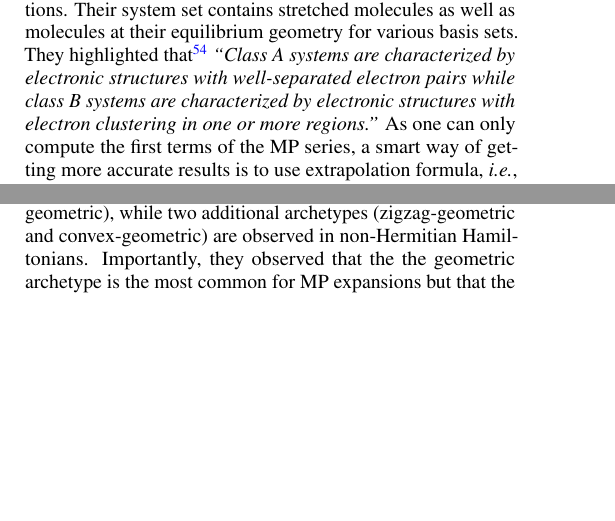
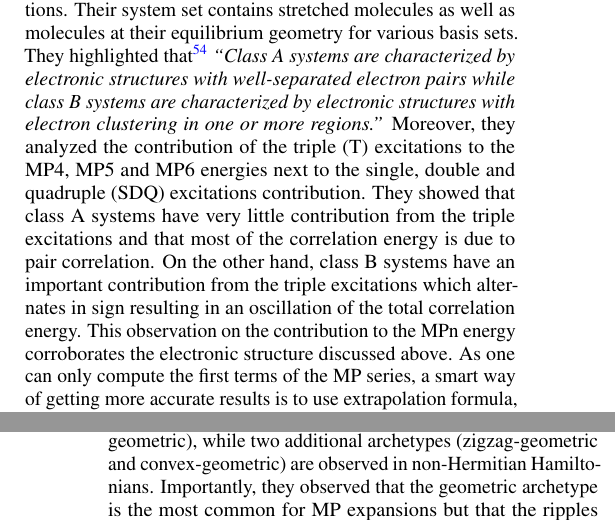
Before and after one commit to pfloos/EPAWTFT, a LaTeX paper (Manuscript/EPAWTFT.tex): two parts of the columns of pages 4 and 5 of 9 before the commit and two parts of the columns of pages 4 and 6 of 9 after it, joined at a grey line, cut so that both start at the same text, the shorter picture padded with empty space. Compiled offline with pdfLaTeX.

Commit message:
Cremer and He's part update

```diff
--- a/Manuscript/EPAWTFT.tex
+++ b/Manuscript/EPAWTFT.tex
@@ -402,6 +402,9 @@ Handy and coworkers reported the same behavior of the series (oscillatory and sl
 They concluded that the slow convergence is due to the coupling of the singly- and doubly-excited configurations.
 Cremer and He analyzed 29 atomic and molecular systems at the FCI level \cite{Cremer_1996} and grouped them in two classes: i) the \textit{class A} systems where one observes a monotonic convergence to the FCI energy, and ii) the \textit{class B} systems for which convergence is erratic after initial oscillations. Their system set contains stretched molecules as well as molecules at their equilibrium geometry for various basis sets. They highlighted that \cite{Cremer_1996}
 \textit{``Class A systems are characterized by electronic structures with well-separated electron pairs while class B systems are characterized by electronic structures with electron clustering in one or more regions.''}
+Moreover, they analyzed the contribution of the triple (T) excitations to the MP4, MP5 and MP6 energies next to the single, double and quadruple (SDQ) excitations contribution.
+They showed that class A systems have very little contribution from the triple excitations and that most of the correlation energy is due to pair correlation. On the other hand, class B systems have an important contribution from the triple excitations which alternates in sign resulting in an oscillation of the total correlation energy.
+This observation on the contribution to the MPn energy corroborates the electronic structure discussed above.
 As one can only compute the first terms of the MP series, a smart way of getting more accurate results is to use extrapolation formula, \ie, estimating the limit of the series with only few terms.
 Cremer and He proved that using specific extrapolation formulas of the MP series for class A and class B systems improves the precision of the results compared to the formula used without resorting to classes. The mean absolute deviation taking the FCI correlation energies as reference is $0.3$ millihartree with the class-specific formula whereas the deviation increases to 12 millihartree using the general formula.
 Even if there were still shaded areas in their analysis and that their classification was incomplete, the work of Cremer and He clearly evidenced that understanding the origin of the different modes of convergence could potentially lead to a more rationalized use of MP perturbation theory and, hence, to more accurate correlation energy estimates.
@@ -452,7 +455,7 @@ In Ref.~\onlinecite{Olsen_2019}, the simple two-state model proposed by Olsen \t
 allowing an analysis of various choice of perturbation (not only the MP partioning) such as coupled cluster perturbation expansions \cite{Pawlowski_2019a,Pawlowski_2019b,Pawlowski_2019c,Pawlowski_2019d,Pawlowski_2019e} and other non-Hermitian perturbation methods.
 It is worth noting that only cases where $\text{sgn}(\delta_1) = - \text{sgn}(\delta_2)$ leads to new forms of perturbation expansions.
 Interestingly, they showed that the convergence pattern of a given perturbation method can be characterized by its archetype which defines the overall ``shape'' of the energy convergence. These so-called archetypes can be subdivided in five classes for Hermitian Hamiltonians (zigzag, interspersed zigzag, triadic, ripples, and geometric), while two additional archetypes (zigzag-geometric and convex-geometric) are observed in non-Hermitian Hamiltonians.
-Importantly, they observed that the the geometric archetype is the most common for MP expansions but that the ripples archetype sometimes occurs. \cite{Handy_1985,Lepetit_1988,Leininger_2000}
+Importantly, they observed that the geometric archetype is the most common for MP expansions but that the ripples archetype sometimes occurs. \cite{Handy_1985,Lepetit_1988,Leininger_2000}
 Other features characterizing the convergence behavior of a perturbation method are its rate of convergence, its length of recurring period, and its sign pattern;
 the three remaining archetypes seem to be rarely observed in MP perturbation theory.
 However, in the non-Hermitian setting of coupled cluster perturbation theory, \cite{Pawlowski_2019a,Pawlowski_2019b,Pawlowski_2019c,Pawlowski_2019d,Pawlowski_2019e} on can encounter interspersed zigzag, triadic, ripple, geometric, and zigzag-geometric archetypes.
```
Also changed, not shown: Manuscript/EPAWTFT.tex (4 more changed lines).
